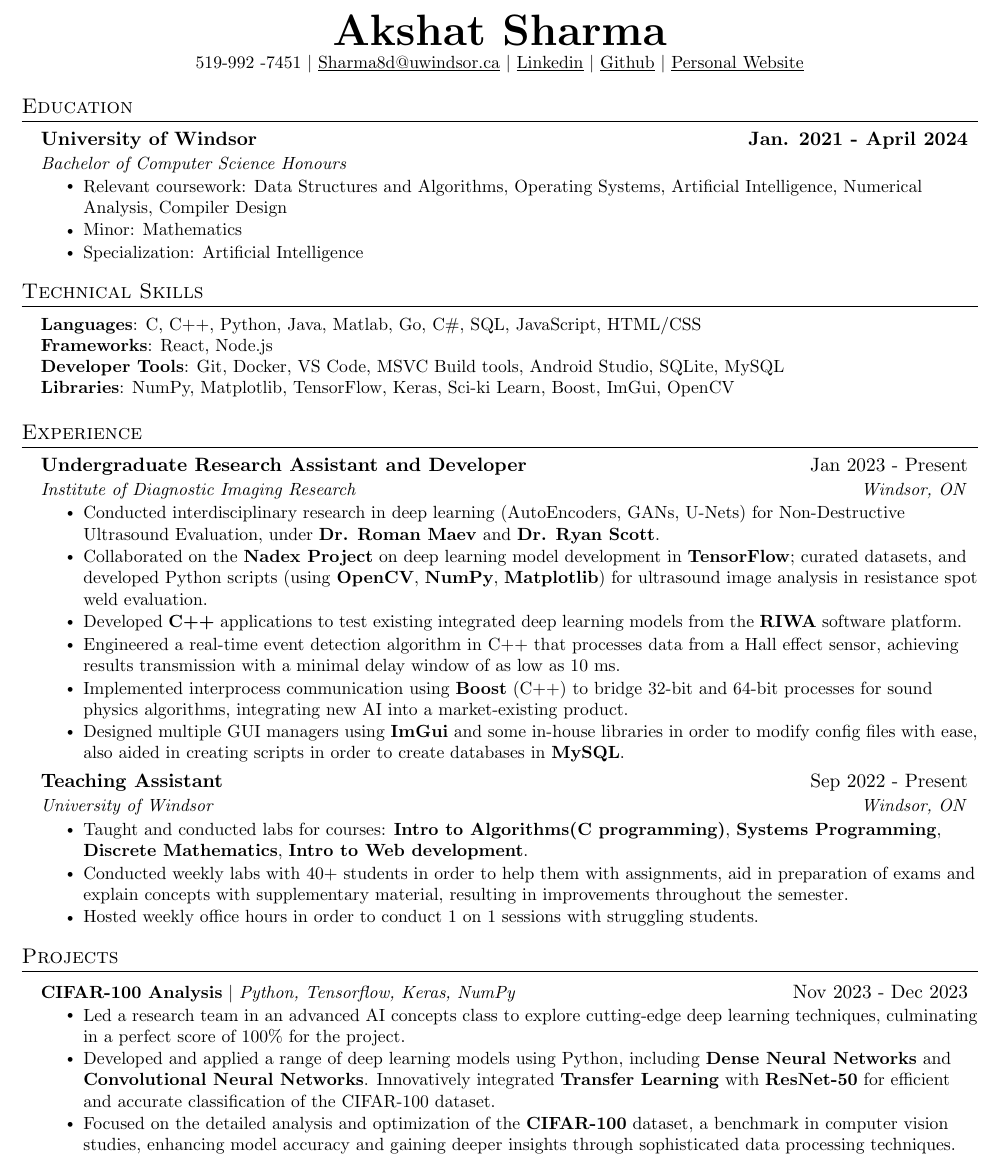
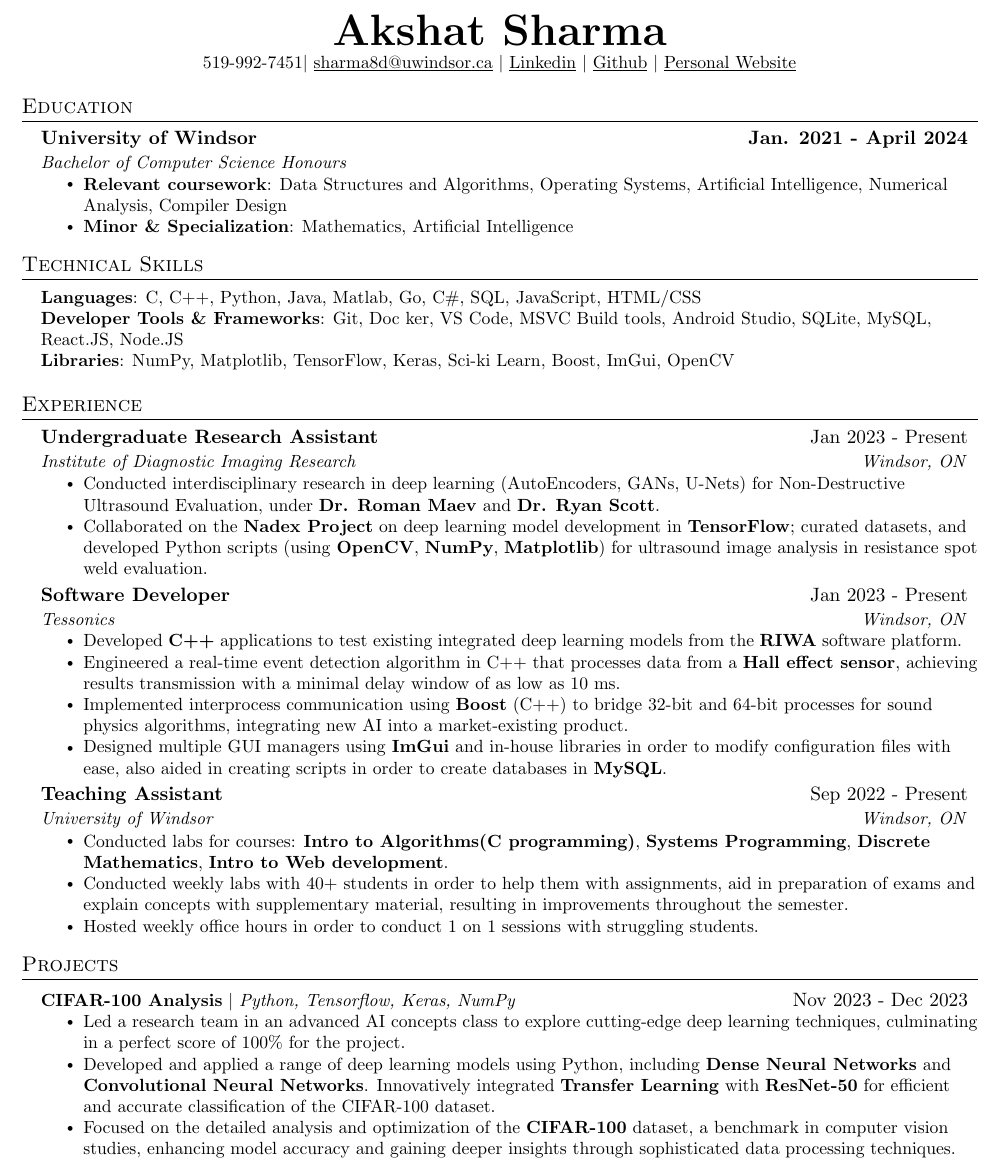
Before and after one commit to Cyoger/Resume-, a LaTeX CV (Resume.tex): part of the page, cut so that both start at the same text. Compiled offline with pdfLaTeX.

Commit message:
new stuff

```diff
--- a/Resume.tex
+++ b/Resume.tex
@@ -113,7 +113,7 @@
 
 \begin{center}
     \textbf{\Huge \scshape Akshat Sharma} \\ \vspace{1pt}
-    \small 519-992 -7451 $|$ \href{mailto:sharma8d@uwindsor.ca}{\underline{Sharma8d@uwindsor.ca}} $|$
+    \small 519-992-7451$|$ \href{mailto:sharma8d@uwindsor.ca}{\underline{sharma8d@uwindsor.ca}} $|$
     \href{https://www.linkedin.com/in/akshat8d/}{\underline{Linkedin}} $|$
     \href{https://github.com/Cyoger}{\underline{Github}} $|$
     \href{https://sharma8d.netlify.app}{\underline{Personal Website}}
@@ -127,9 +127,8 @@
       {University of Windsor}{\textbf{Jan. 2021 - April 2024}}
       {Bachelor of Computer Science Honours}{}
         \resumeItemListStart{}
-          \resumeItem{Relevant coursework: Data Structures and Algorithms, Operating Systems, Artificial Intelligence, Numerical Analysis, Compiler Design}
-          \resumeItem{Minor: Mathematics}
-          \resumeItem{Specialization: Artificial Intelligence}
+          \resumeItem{\textbf{Relevant coursework}: Data Structures and Algorithms, Operating Systems, Artificial Intelligence, Numerical Analysis, Compiler Design}
+          \resumeItem{\textbf{Minor \& Specialization}: Mathematics, Artificial Intelligence}
         \resumeItemListEnd
   \resumeSubHeadingListEnd
 
@@ -139,8 +138,7 @@
  \begin{itemize}[leftmargin=0.15in, label={}]
     \small{\item{
      \textbf{Languages}{: C, C++, Python, Java, Matlab, Go, C\#, SQL, JavaScript, HTML/CSS} \\
-     \textbf{Frameworks}{: React, Node.js} \\
-     \textbf{Developer Tools}{: Git, Docker, VS Code, MSVC Build tools, Android Studio, SQLite, MySQL } \\
+     \textbf{Developer Tools \& Frameworks}{: Git, Doc  ker, VS Code, MSVC Build tools, Android Studio, SQLite, MySQL, React.JS, Node.JS } \\
      \textbf{Libraries}{: NumPy, Matplotlib, TensorFlow, Keras, Sci-ki Learn, Boost, ImGui, OpenCV}
     }}
  \end{itemize}
@@ -151,23 +149,28 @@
   \resumeSubHeadingListStart
 
     \resumeSubheading
-      {Undergraduate Research Assistant and Developer}{Jan 2023 - Present}
+      {Undergraduate Research Assistant}{Jan 2023 - Present}
       {Institute of Diagnostic Imaging Research}{Windsor, ON}
       \resumeItemListStart
         \resumeItem{Conducted interdisciplinary research in deep learning (AutoEncoders, GANs, U-Nets) for Non-Destructive Ultrasound Evaluation, under \textbf{Dr. Roman Maev} and \textbf{Dr. Ryan Scott}.}
         \resumeItem{Collaborated on the \textbf{Nadex Project} on deep learning model development in \textbf{TensorFlow}; curated datasets, and developed Python scripts (using \textbf{OpenCV}, \textbf{NumPy}, \textbf{Matplotlib}) for ultrasound image analysis in resistance spot weld evaluation.}
+
+      \resumeItemListEnd
+    \resumeSubheading
+      {Software Developer}{Jan 2023 - Present}
+      {Tessonics}{Windsor, ON}
+      \resumeItemListStart
         \resumeItem{Developed \textbf{C++} applications to test existing integrated deep learning models from the \textbf{RIWA} software platform.}
-        \resumeItem{Engineered a real-time event detection algorithm in C++ that processes data from a Hall effect sensor, achieving results transmission with a minimal delay window of as low as 10 ms.}
+        \resumeItem{Engineered a real-time event detection algorithm in C++ that processes data from a \textbf{Hall effect sensor}, achieving results transmission with a minimal delay window of as low as 10 ms.}
         \resumeItem{Implemented interprocess communication using \textbf{Boost} (C++) to bridge 32-bit and 64-bit processes for sound physics algorithms, integrating new AI into a market-existing product. }
-        \resumeItem{Designed multiple GUI managers using \textbf{ImGui} and some in-house libraries in order to modify config files with ease, also aided in creating scripts in order to create databases in \textbf{MySQL}. }
+        \resumeItem{Designed multiple GUI managers using \textbf{ImGui} and in-house libraries in order to modify configuration files with ease, also aided in creating scripts in order to create databases in \textbf{MySQL}. }
       \resumeItemListEnd
-
 
     \resumeSubheading
       {Teaching Assistant}{Sep 2022 - Present}
       {University of Windsor}{Windsor, ON}
       \resumeItemListStart
-        \resumeItem{Taught and conducted labs for courses: \textbf{Intro to Algorithms(C programming)}, \textbf{Systems Programming}, \textbf{Discrete Mathematics}, \textbf{Intro to Web development}.}
+        \resumeItem{Conducted labs for courses: \textbf{Intro to Algorithms(C programming)}, \textbf{Systems Programming}, \textbf{Discrete Mathematics}, \textbf{Intro to Web development}.}
         \resumeItem{Conducted weekly labs with 40+ students in order to help them with assignments, aid in preparation of exams and explain concepts with supplementary material, resulting in improvements throughout the semester. }
         \resumeItem{Hosted weekly office hours in order to conduct 1 on 1 sessions with struggling students. }
     \resumeItemListEnd
```
Also changed, not shown: Resume.pdf.
